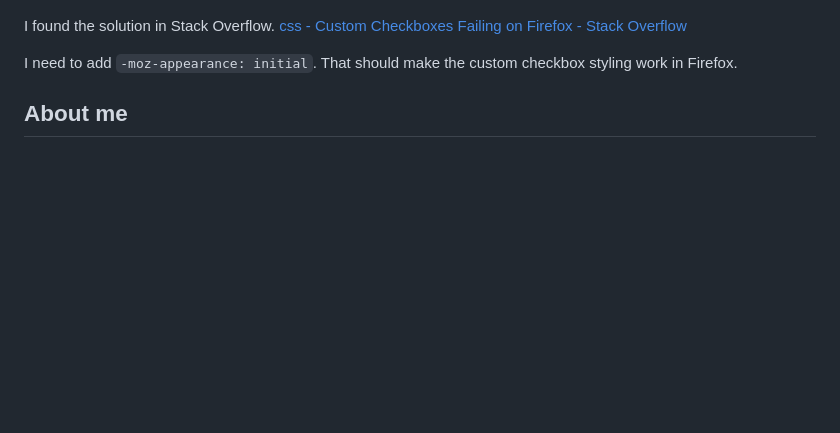
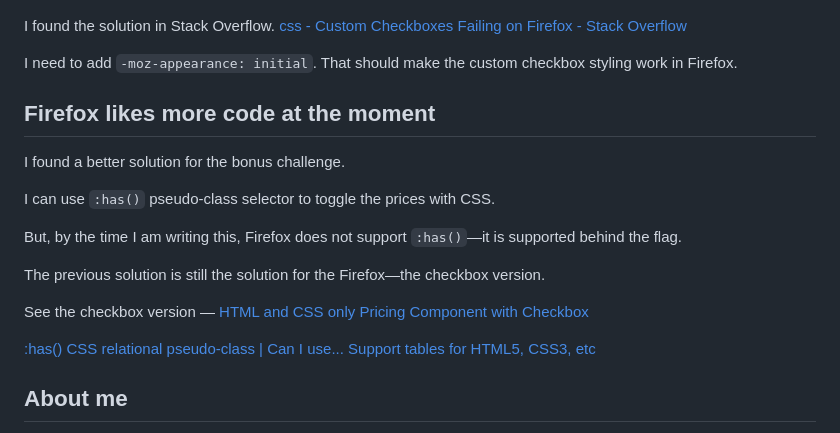
Before and after one commit to vanzasetia/pricing-component-with-toggle, a Markdown page: README.md, the part around the change. Drawn GitHub-style; blank space fills up the shorter version.

Commit message:
Write about the better solution for the bonus challenge

```diff
--- a/README.md
+++ b/README.md
@@ -210,6 +210,20 @@ I found the solution in Stack Overflow. [css - Custom Checkboxes Failing on Fire
 
 I need to add `-moz-appearance: initial`. That should make the custom checkbox styling work in Firefox.
 
+## Firefox likes more code at the moment
+
+I found a better solution for the bonus challenge.
+
+I can use `:has()` pseudo-class selector to toggle the prices with CSS.
+
+But, by the time I am writing this, Firefox does not support `:has()`—it is supported behind the flag.
+
+The previous solution is still the solution for the Firefox—the checkbox version.
+
+See the checkbox version — [HTML and CSS only Pricing Component with Checkbox](https://641faa57c898580008ed1881--sitepricingcomponent.netlify.app/bonus)
+
+[:has() CSS relational pseudo-class | Can I use... Support tables for HTML5, CSS3, etc](https://caniuse.com/css-has)
+
 ## About me
 
 At Frontend Mentor, I have completed over 30 projects and written over 1500 code reviews. I am also one of the top 10 developers on the All Time Wall of Fame.
```
